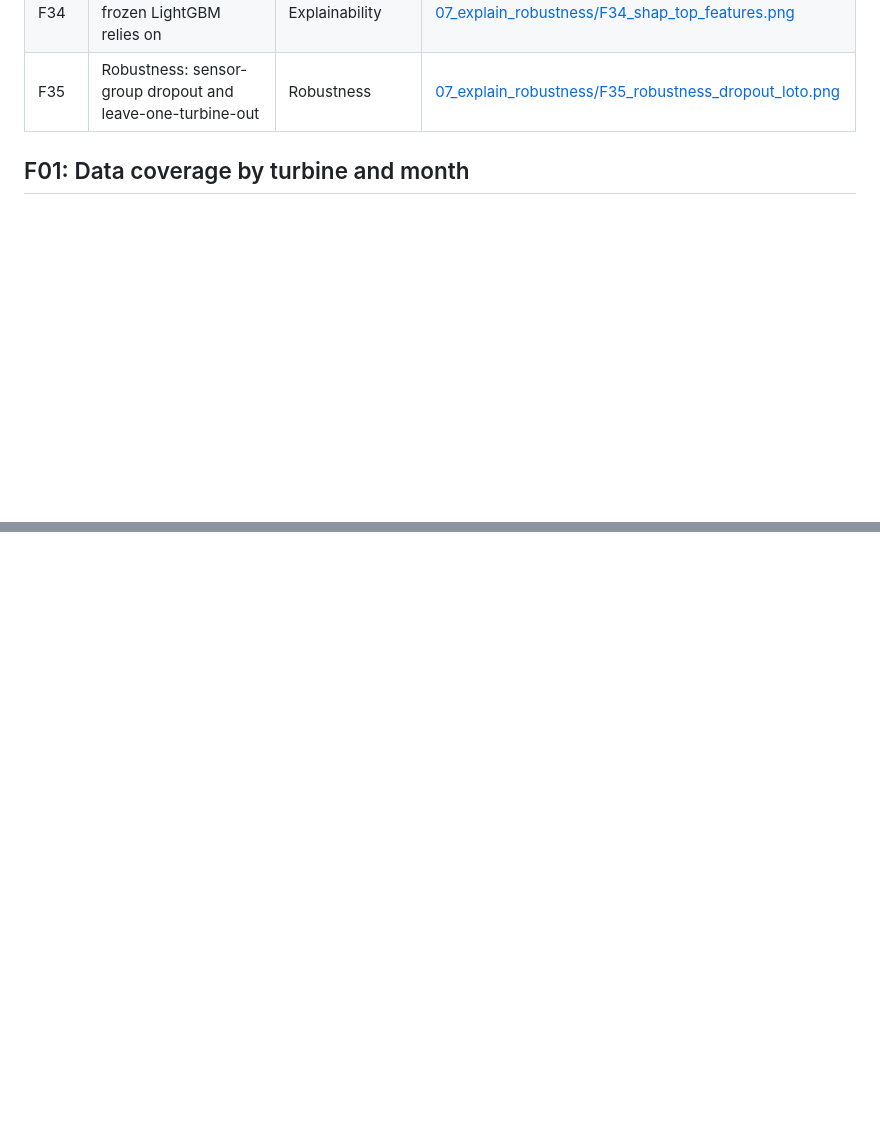
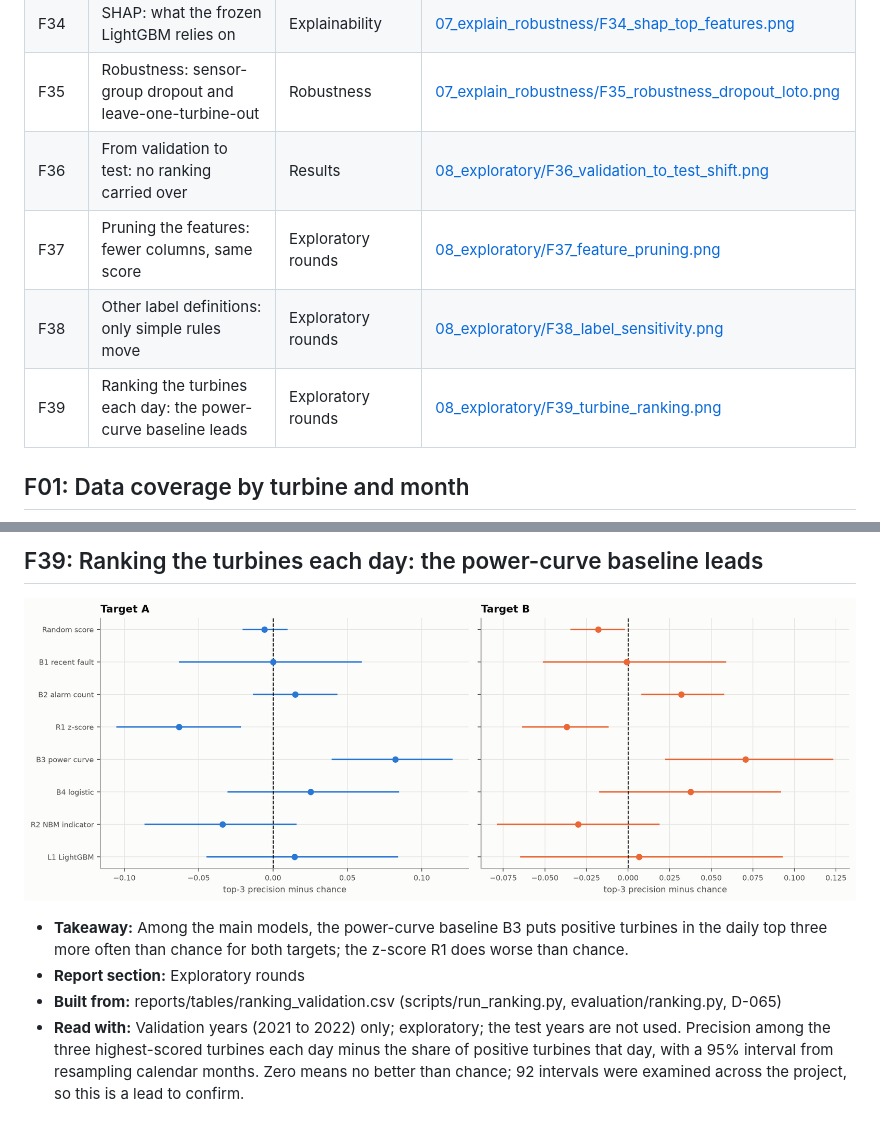
Before and after one commit to kolonel-git/ENGG2112-T3-G7, a Markdown page: reports/figures/README.md, 2 parts joined by grey strips. GitHub-like rendering; pictures changed too: reports/figures/08_exploratory/F39_turbine_ranking.png (added); blank space fills up the shorter version.

Commit message:
docs: restructure the report around design, methods, results and limitations; add figures F36 to F39 and a standalone export

```diff
--- a/reports/figures/README.md
+++ b/reports/figures/README.md
@@ -43,6 +43,10 @@ and target B is orange wherever both appear.
 | F33 | NBM indicator against time to the next episode | O1 degradation indicator | [06_nbm/F33_nbm_indicator_vs_lead.png](06_nbm/F33_nbm_indicator_vs_lead.png) |
 | F34 | SHAP: what the frozen LightGBM relies on | Explainability | [07_explain_robustness/F34_shap_top_features.png](07_explain_robustness/F34_shap_top_features.png) |
 | F35 | Robustness: sensor-group dropout and leave-one-turbine-out | Robustness | [07_explain_robustness/F35_robustness_dropout_loto.png](07_explain_robustness/F35_robustness_dropout_loto.png) |
+| F36 | From validation to test: no ranking carried over | Results | [08_exploratory/F36_validation_to_test_shift.png](08_exploratory/F36_validation_to_test_shift.png) |
+| F37 | Pruning the features: fewer columns, same score | Exploratory rounds | [08_exploratory/F37_feature_pruning.png](08_exploratory/F37_feature_pruning.png) |
+| F38 | Other label definitions: only simple rules move | Exploratory rounds | [08_exploratory/F38_label_sensitivity.png](08_exploratory/F38_label_sensitivity.png) |
+| F39 | Ranking the turbines each day: the power-curve baseline leads | Exploratory rounds | [08_exploratory/F39_turbine_ranking.png](08_exploratory/F39_turbine_ranking.png) |
 
 ## F01: Data coverage by turbine and month
 
@@ -360,0 +393,8 @@ and target B is orange wherever both appear.
+## F39: Ranking the turbines each day: the power-curve baseline leads
+
+![Ranking the turbines each day: the power-curve baseline leads](08_exploratory/F39_turbine_ranking.png)
+
+- **Takeaway:** Among the main models, the power-curve baseline B3 puts positive turbines in the daily top three more often than chance for both targets; the z-score R1 does worse than chance.
+- **Report section:** Exploratory rounds
+- **Built from:** reports/tables/ranking_validation.csv (scripts/run_ranking.py, evaluation/ranking.py, D-065)
+- **Read with:** Validation years (2021 to 2022) only; exploratory; the test years are not used. Precision among the three highest-scored turbines each day minus the share of positive turbines that day, with a 95% interval from resampling calendar months. Zero means no better than chance; 92 intervals were examined across the project, so this is a lead to confirm.
```
Also changed, not shown: other parts of reports/figures/README.md (+28 -0 lines), docs/DECISIONS.md (+1 -0 lines), docs/PR_QUEUE.md (+1 -1 lines), reports/figures/08_exploratory/F36_validation_to_test_shift.png (added), reports/figures/08_exploratory/F37_feature_pruning.png (added), reports/figures/08_exploratory/F38_label_sensitivity.png (added), 6 other files.
